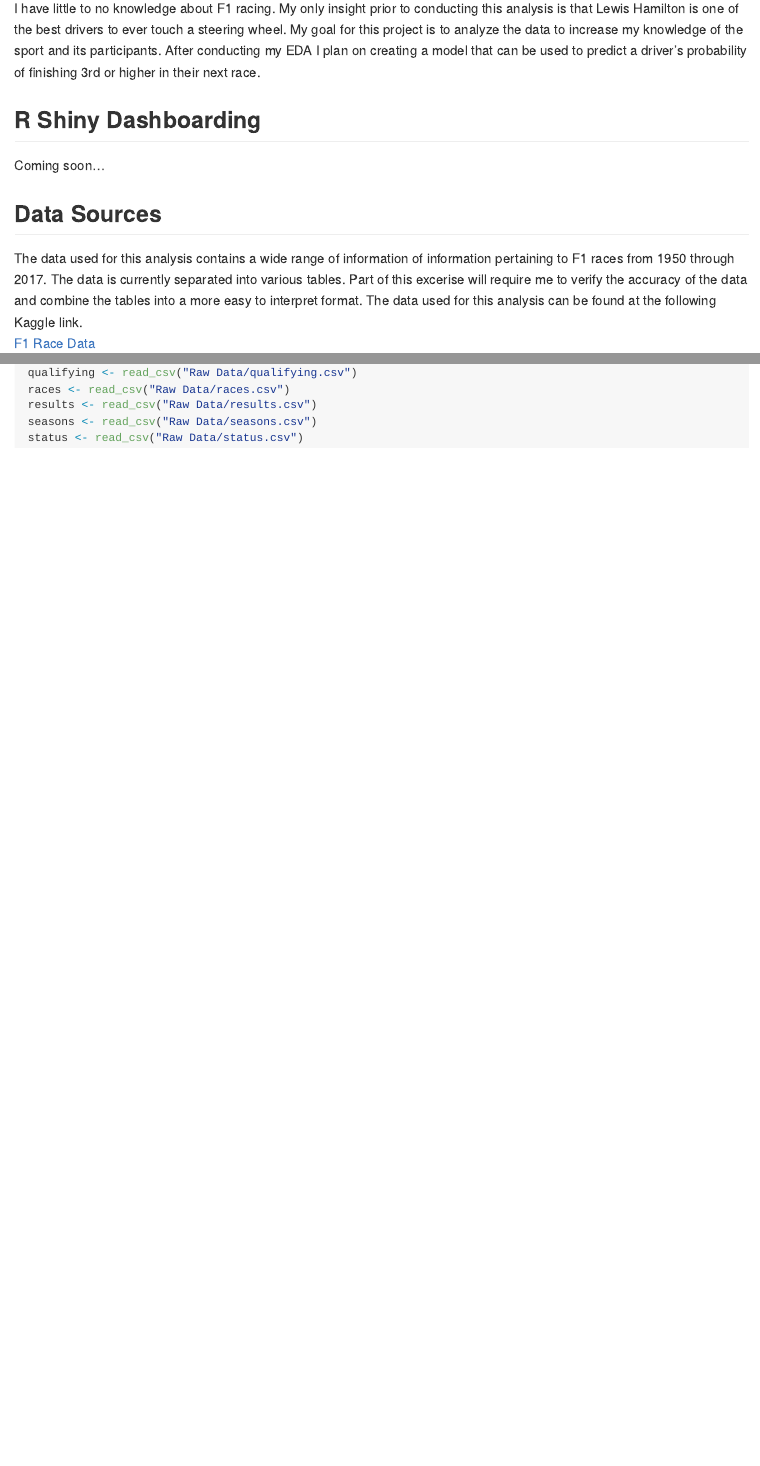
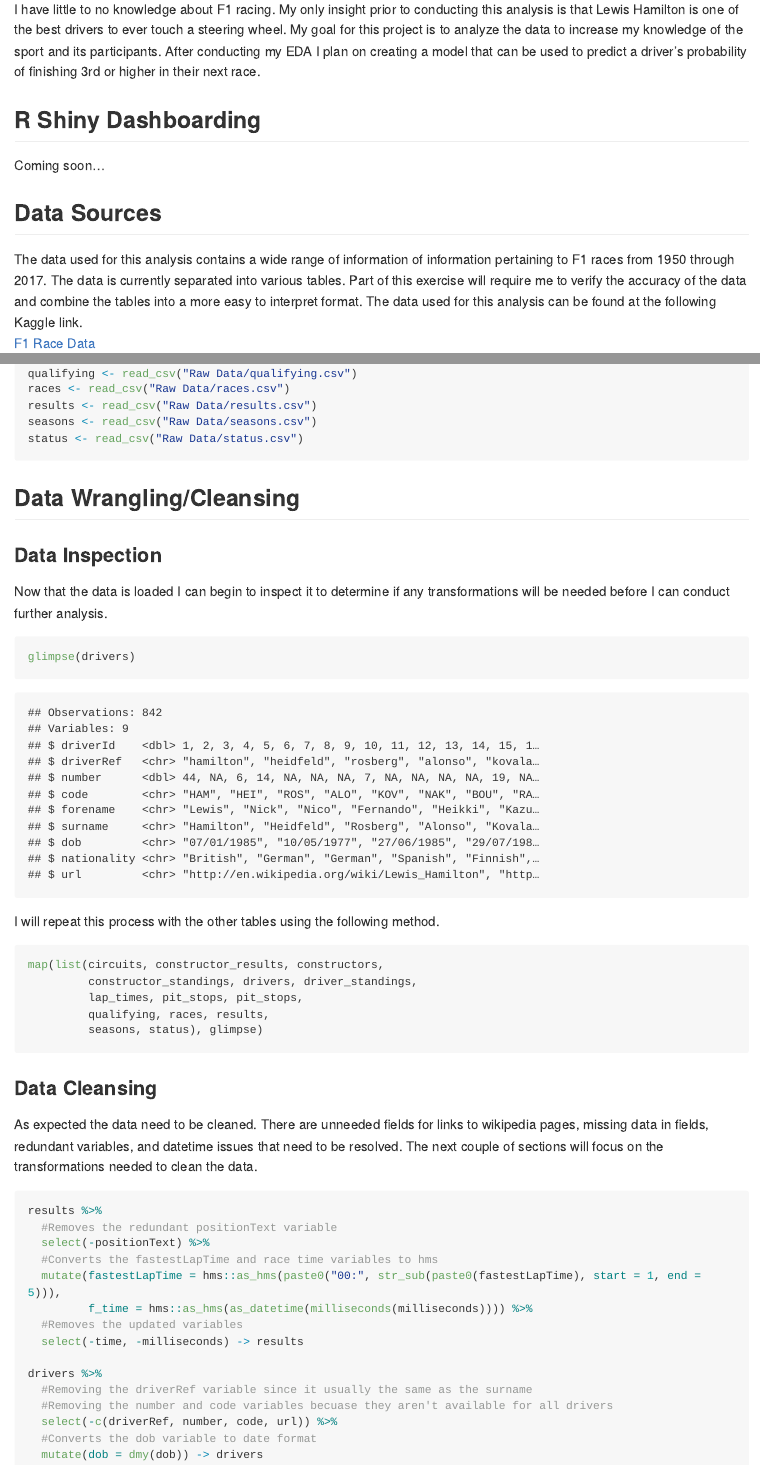
Before and after one commit to mhdemo/work_sample_3, an R Markdown document (README.Rmd): the page in a window 1100 px wide, from 580 px down before the commit and from 650 px down after it, so that both start at the same text, and a second part further down, joined at a grey line. The pictures show the output file README.md that the author committed with the source, drawn offline in the style of GitHub; long lines of code are wrapped.

Commit message:
Analysis updates

````diff
--- a/README.Rmd
+++ b/README.Rmd
@@ -21,7 +21,7 @@ I have little to no knowledge about F1 racing. My only insight prior to conducti
 Coming soon...
 
 ## Data Sources
-The data used for this analysis contains a wide range of information of information pertaining to F1 races from 1950 through 2017. The data is currently separated into various tables. Part of this excerise will require me to verify the accuracy of the data and combine the tables into a more easy to interpret format. The data used for this analysis can be found at the following Kaggle link. <br>
+The data used for this analysis contains a wide range of information of information pertaining to F1 races from 1950 through 2017. The data is currently separated into various tables. Part of this exercise will require me to verify the accuracy of the data and combine the tables into a more easy to interpret format. The data used for this analysis can be found at the following Kaggle link. <br>
 [F1 Race Data](https://www.kaggle.com/cjgdev/formula-1-race-data-19502017)
 
 ## Data Import
@@ -51,3 +51,41 @@ results <- read_csv("Raw Data/results.csv")
 seasons <- read_csv("Raw Data/seasons.csv")
 status <- read_csv("Raw Data/status.csv")
 ```
+
+## Data Wrangling/Cleansing
+### Data Inspection
+
+Now that the data is loaded I can begin to inspect it to determine if any transformations will be needed before I can conduct further analysis.
+```{r}
+glimpse(drivers)
+```
+
+I will repeat this process with the other tables using the following method.
+```{r, eval = FALSE}
+map(list(circuits, constructor_results, constructors,
+         constructor_standings, drivers, driver_standings,
+         lap_times, pit_stops, pit_stops,
+         qualifying, races, results,
+         seasons, status), glimpse)
+```
+### Data Cleansing
+
+As expected the data need to be cleaned. There are unneeded fields for links to wikipedia pages, missing data in fields, redundant variables, and datetime issues that need to be resolved. The next couple of sections will focus on the transformations needed to clean the data.
+
+```{r, warning = FALSE}
+results %>%
+  #Removes the redundant positionText variable
+  select(-positionText) %>%
+  #Converts the fastestLapTime and race time variables to hms
+  mutate(fastestLapTime = hms::as_hms(paste0("00:", str_sub(paste0(fastestLapTime), start = 1, end = 5))),
+         f_time = hms::as_hms(as_datetime(milliseconds(milliseconds)))) %>%
+  #Removes the updated variables
+  select(-time, -milliseconds) -> results
+
+drivers %>%
+  #Removing the driverRef variable since it usually the same as the surname
+  #Removing the number and code variables becuase they aren't available for all drivers
+  select(-c(driverRef, number, code, url)) %>%
+  #Converts the dob variable to date format
+  mutate(dob = dmy(dob)) -> drivers
+```
````
Also changed, not shown: F1 Analysis.R (+1 -1 lines), README.md.
